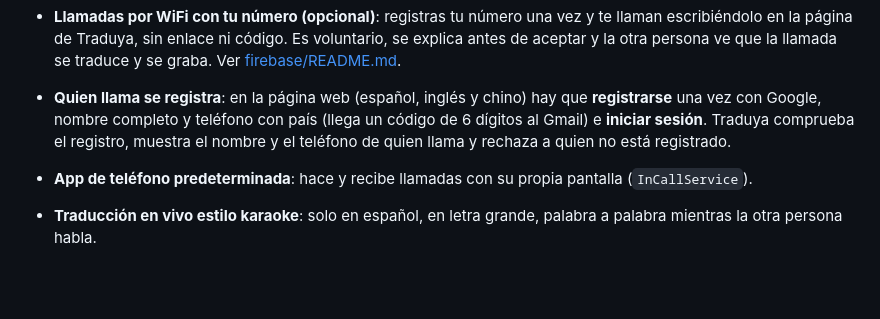
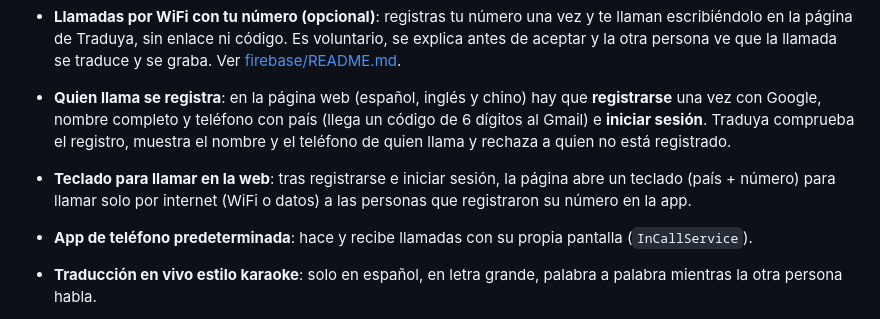
Before and after one commit to camilo661/Traduya, a Markdown page: README.md, the part around the change. Drawn GitHub-style; blank space fills up the shorter version.

Commit message:
Documentar el teclado para llamar desde la web

```diff
--- a/README.md
+++ b/README.md
@@ -21,6 +21,8 @@ y la traducción de lo que dices tú.
 - **Quien llama se registra**: en la página web (español, inglés y chino) hay que **registrarse** una vez con
   Google, nombre completo y teléfono con país (llega un código de 6 dígitos al Gmail) e **iniciar sesión**.
   Traduya comprueba el registro, muestra el nombre y el teléfono de quien llama y rechaza a quien no está registrado.
+- **Teclado para llamar en la web**: tras registrarse e iniciar sesión, la página abre un teclado (país + número)
+  para llamar solo por internet (WiFi o datos) a las personas que registraron su número en la app.
 - **App de teléfono predeterminada**: hace y recibe llamadas con su propia pantalla (`InCallService`).
 - **Traducción en vivo estilo karaoke**: solo en español, en letra grande, palabra a palabra mientras la otra persona habla.
 - **Reconocimiento de voz sin internet** con [Vosk](https://alphacephei.com/vosk/) y **traducción neuronal** con Google ML Kit, ambos dentro del teléfono.
```
Also changed, not shown: firebase/README.md (+2 -1 lines).
